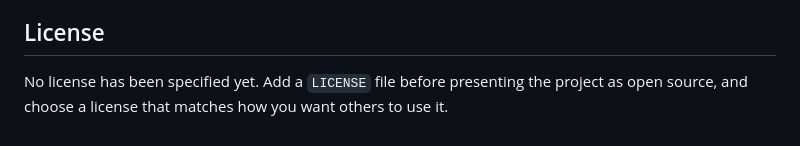
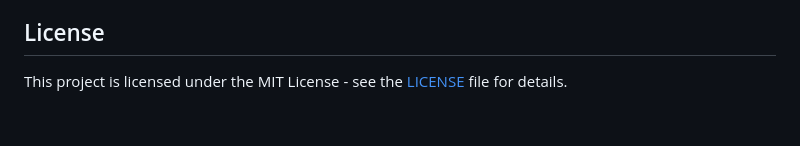
Before and after one commit to alshahrier/daylight-dashboard, a Markdown page: README.md, the part around the change. Rendered like a GitHub page.

```diff
--- a/README.md
+++ b/README.md
@@ -70,4 +70,4 @@ Use a modern browser with JavaScript and local storage enabled. The layout is re
 
 ## License
 
-No license has been specified yet. Add a `LICENSE` file before presenting the project as open source, and choose a license that matches how you want others to use it.
+This project is licensed under the MIT License - see the [LICENSE](LICENSE) file for details.
```
